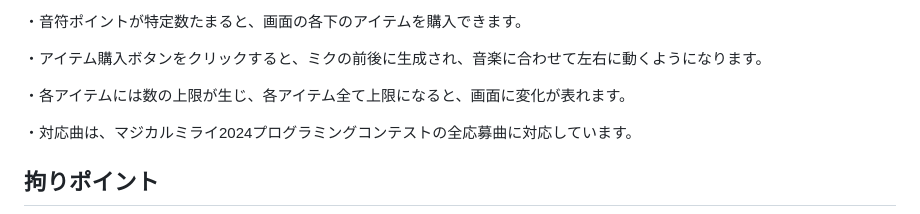
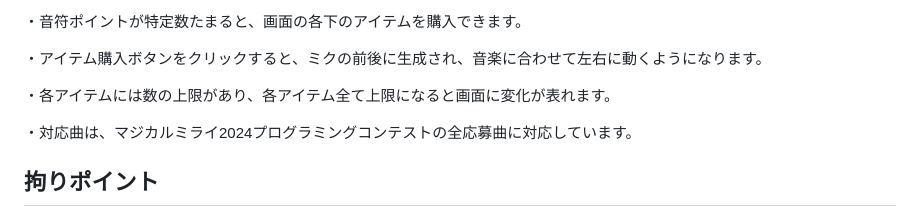
Before and after one commit to yachimomo/hatsuneplayer, a Markdown page: README.md, the part around the change. Drawn GitHub-style.

```diff
--- a/README.md
+++ b/README.md
@@ -38,7 +38,7 @@
 
 ・アイテム購入ボタンをクリックすると、ミクの前後に生成され、音楽に合わせて左右に動くようになります。
 
-・各アイテムには数の上限が生じ、各アイテム全て上限になると、画面に変化が表れます。
+・各アイテムには数の上限があり、各アイテム全て上限になると画面に変化が表れます。
 
 ・対応曲は、マジカルミライ2024プログラミングコンテストの全応募曲に対応しています。
 
```
